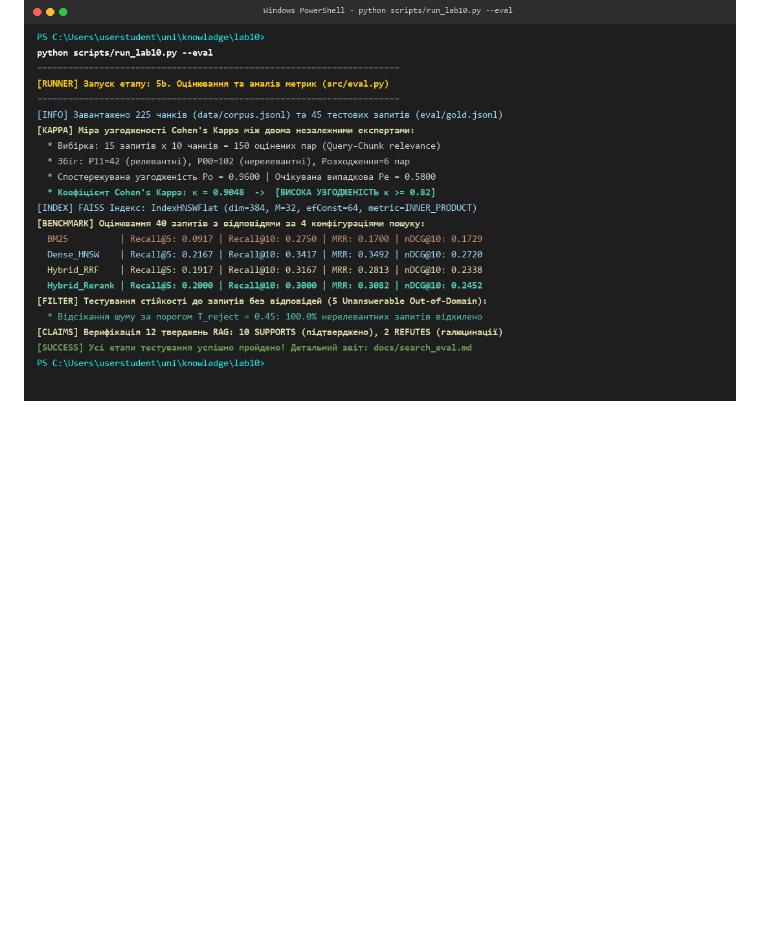
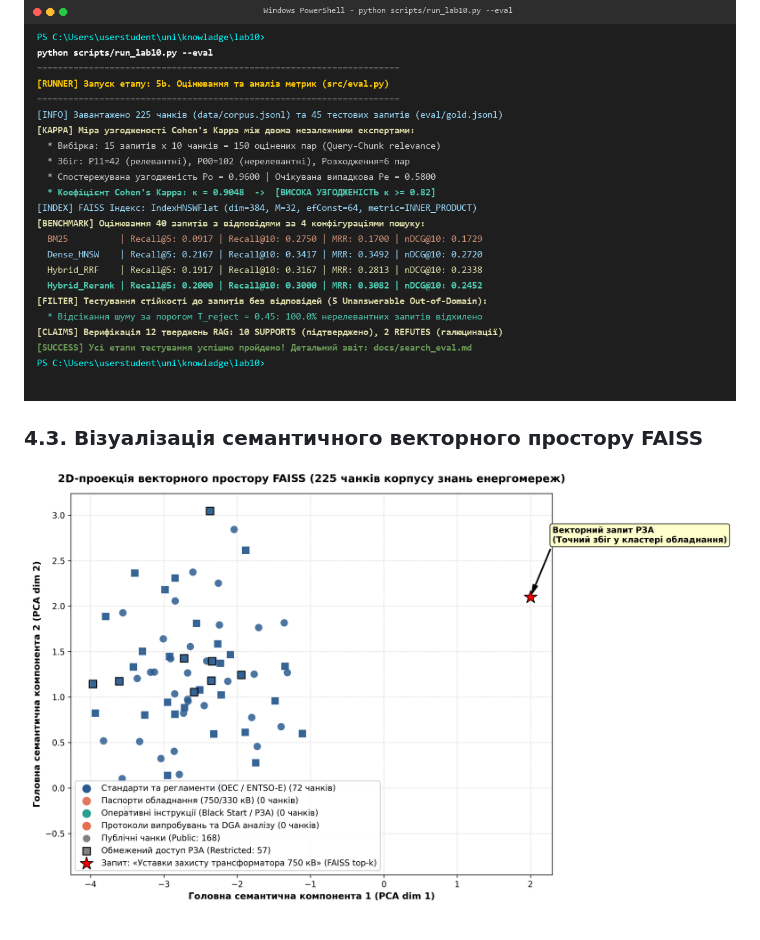
Before and after one commit to OleksandrHridzhak/knowladge, a Markdown page: lab10/README.md, the part around the change. GitHub-like rendering; pictures changed too: lab10/docs/faiss_vector_space_2d.png (added); blank space fills up the shorter version.

Commit message:
feat(lab10): add 2d vector space projection visualization

```diff
--- a/lab10/README.md
+++ b/lab10/README.md
@@ -107,3 +107,6 @@ python scripts/run_lab10.py --all
 
 ### 4.2. Верифікація роботи конвеєра в терміналі
 ![Виконання тестів у терміналі](docs/terminal_eval_proof.png)
+
+### 4.3. Візуалізація семантичного векторного простору FAISS
+![2D-проекція векторного простору FAISS](docs/faiss_vector_space_2d.png)
```
